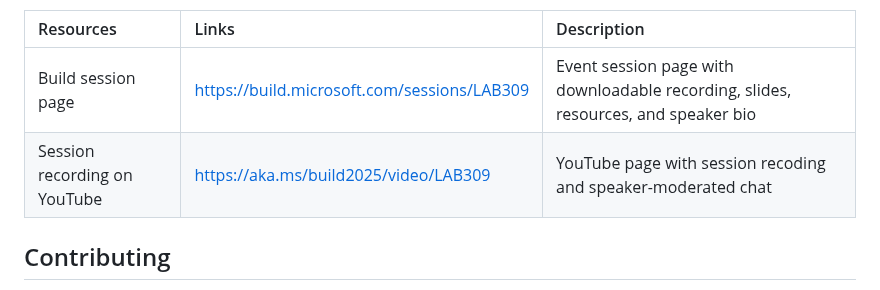
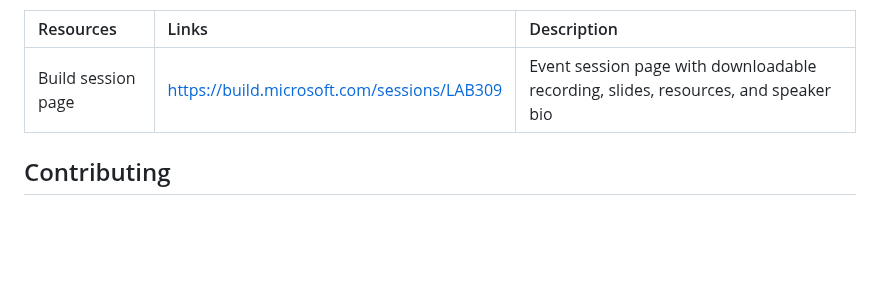
Before and after one commit to microsoft/build25-LAB309, a Markdown page: README.md, the part around the change. GitHub-like rendering; blank space fills up the shorter version.

Commit message:
Removing link to session recording. labs wont be recorded.

```diff
--- a/README.md
+++ b/README.md
@@ -36,7 +36,6 @@ The material in this repo was presented at Microsoft Build 2025 under the sessio
 | Resources          | Links                             | Description        |
 |:-------------------|:----------------------------------|:-------------------|
 | Build session page | https://build.microsoft.com/sessions/LAB309 | Event session page with downloadable recording, slides, resources, and speaker bio |
-| Session recording on YouTube | https://aka.ms/build2025/video/LAB309 | YouTube page with session recoding and speaker-moderated chat |
 
 ## Contributing
 
```
